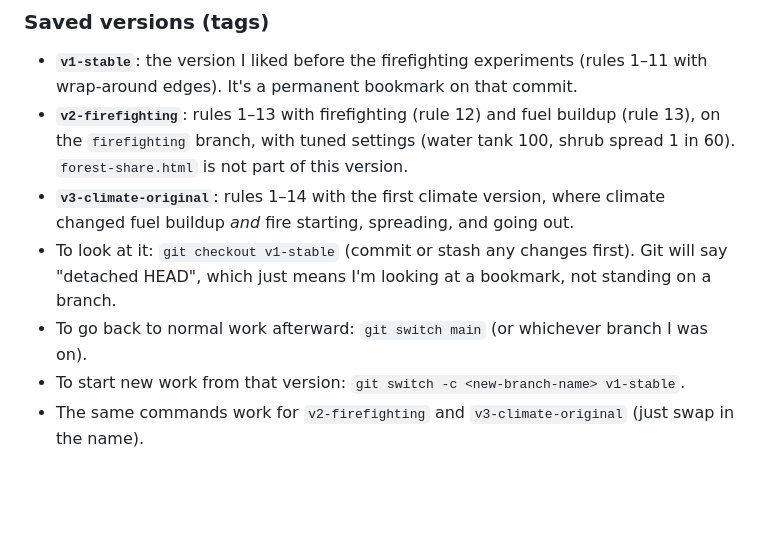
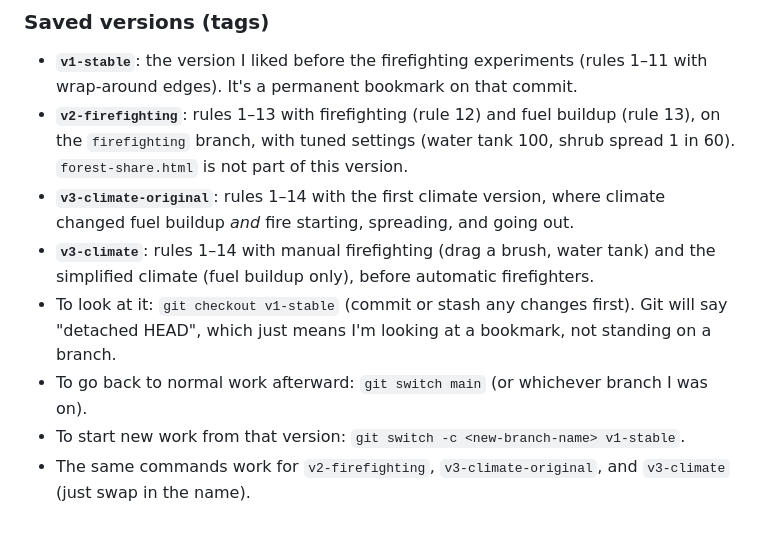
Before and after one commit to mte222/design6197-project1, a Markdown page: CLAUDE.md, the part around one of its changes. Drawn GitHub-style; blank space fills up the shorter version.

```diff
--- a/CLAUDE.md
+++ b/CLAUDE.md
@@ -138,7 +141,8 @@ I am learning Git through this project.
 - **`v1-stable`**: the version I liked before the firefighting experiments (rules 1–11 with wrap-around edges). It's a permanent bookmark on that commit.
 - **`v2-firefighting`**: rules 1–13 with firefighting (rule 12) and fuel buildup (rule 13), on the `firefighting` branch, with tuned settings (water tank 100, shrub spread 1 in 60). `forest-share.html` is not part of this version.
 - **`v3-climate-original`**: rules 1–14 with the first climate version, where climate changed fuel buildup *and* fire starting, spreading, and going out.
+- **`v3-climate`**: rules 1–14 with manual firefighting (drag a brush, water tank) and the simplified climate (fuel buildup only), before automatic firefighters.
 - To look at it: `git checkout v1-stable` (commit or stash any changes first). Git will say "detached HEAD", which just means I'm looking at a bookmark, not standing on a branch.
 - To go back to normal work afterward: `git switch main` (or whichever branch I was on).
 - To start new work from that version: `git switch -c <new-branch-name> v1-stable`.
-- The same commands work for `v2-firefighting` and `v3-climate-original` (just swap in the name).
+- The same commands work for `v2-firefighting`, `v3-climate-original`, and `v3-climate` (just swap in the name).
```
Also changed, not shown: other parts of CLAUDE.md (+15 -12 lines).
